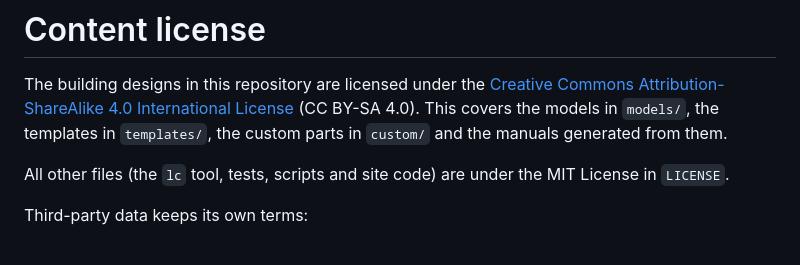
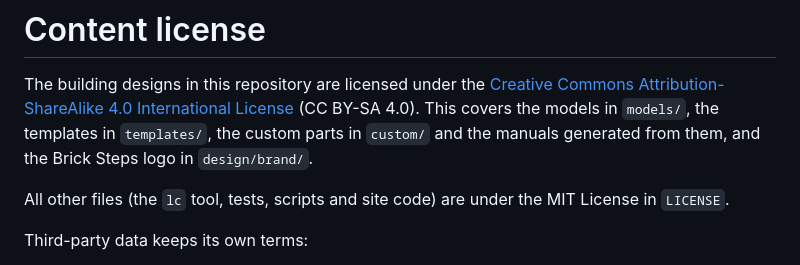
Before and after one commit to zekaizer/brick-steps, a Markdown page: LICENSE-CONTENT.md, the part around the change. GitHub-like rendering.

```diff
--- a/LICENSE-CONTENT.md
+++ b/LICENSE-CONTENT.md
@@ -3,7 +3,7 @@
 The building designs in this repository are licensed under the
 [Creative Commons Attribution-ShareAlike 4.0 International License](https://creativecommons.org/licenses/by-sa/4.0/)
 (CC BY-SA 4.0). This covers the models in `models/`, the templates in `templates/`, the custom parts in
-`custom/` and the manuals generated from them.
+`custom/` and the manuals generated from them, and the Brick Steps logo in `design/brand/`.
 
 All other files (the `lc` tool, tests, scripts and site code) are under the MIT License in `LICENSE`.
 
```
Also changed, not shown: README.md (+17 -10 lines), docs/images/brick-steps-ipad.png (added).
